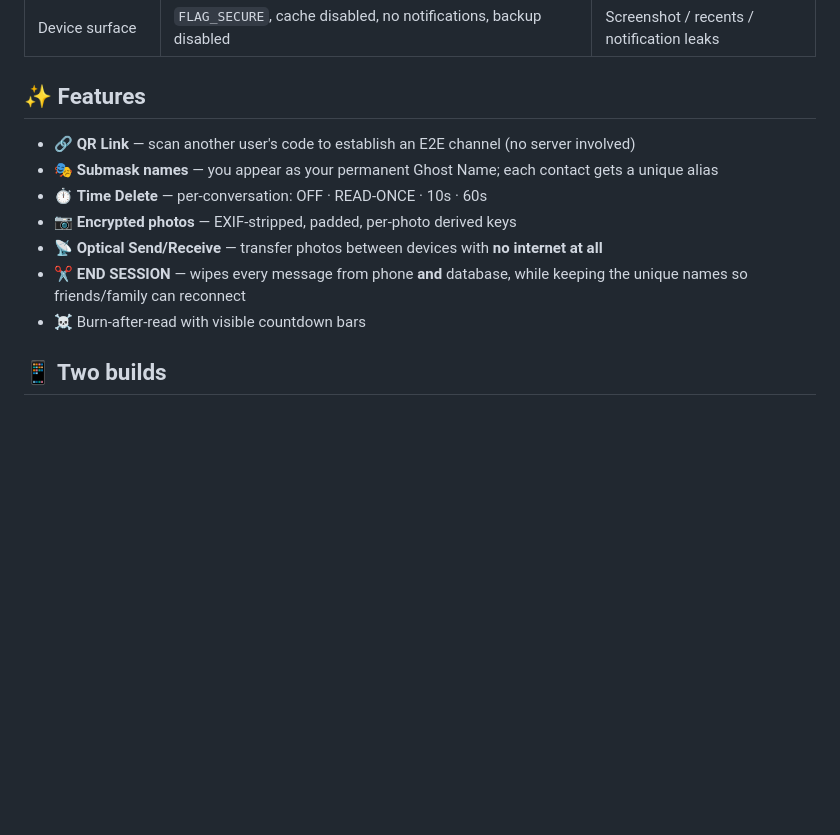
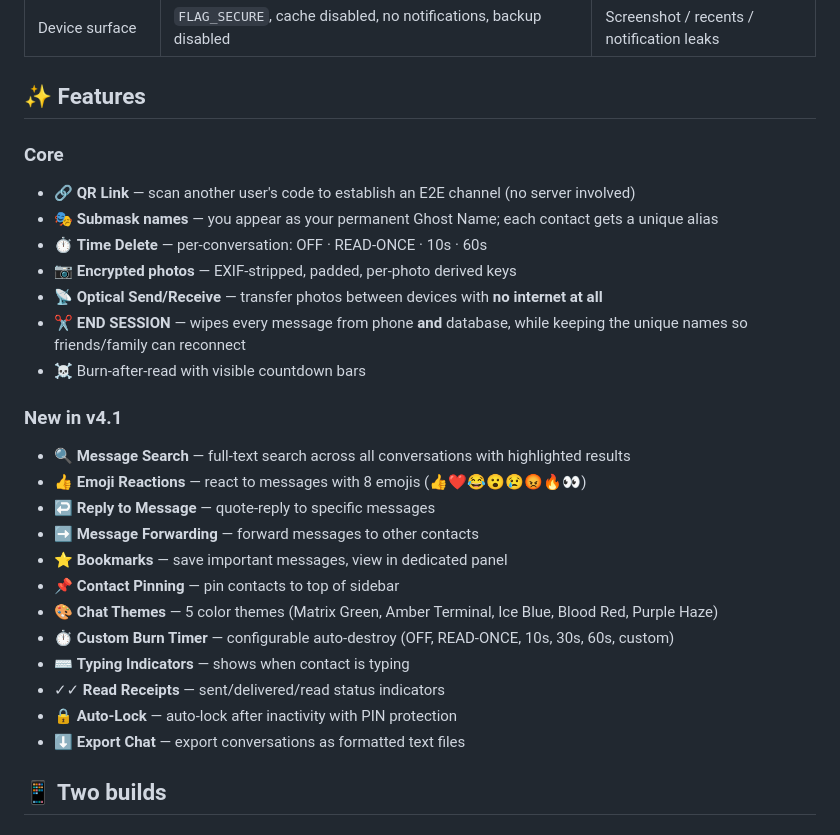
Before and after one commit to 1bush/Code-mors, a Markdown page: README.md, the part around the change. Rendered like a GitHub page; blank space fills up the shorter version.

Commit message:
docs: Update README with v4.1 feature list

```diff
--- a/README.md
+++ b/README.md
@@ -22,6 +22,7 @@ E2E encrypted messaging with QR pairing, permanent ghost identities, self-destru
 
 ## ✨ Features
 
+### Core
 - 🔗 **QR Link** — scan another user's code to establish an E2E channel (no server involved)
 - 🎭 **Submask names** — you appear as your permanent Ghost Name; each contact gets a unique alias
 - ⏱️ **Time Delete** — per-conversation: OFF · READ-ONCE · 10s · 60s
@@ -29,6 +30,20 @@ E2E encrypted messaging with QR pairing, permanent ghost identities, self-destru
 - 📡 **Optical Send/Receive** — transfer photos between devices with **no internet at all**
 - ✂️ **END SESSION** — wipes every message from phone **and** database, while keeping the unique names so friends/family can reconnect
 - ☠️ Burn-after-read with visible countdown bars
+
+### New in v4.1
+- 🔍 **Message Search** — full-text search across all conversations with highlighted results
+- 👍 **Emoji Reactions** — react to messages with 8 emojis (👍❤️😂😮😢😡🔥👀)
+- ↩️ **Reply to Message** — quote-reply to specific messages
+- ➡️ **Message Forwarding** — forward messages to other contacts
+- ⭐ **Bookmarks** — save important messages, view in dedicated panel
+- 📌 **Contact Pinning** — pin contacts to top of sidebar
+- 🎨 **Chat Themes** — 5 color themes (Matrix Green, Amber Terminal, Ice Blue, Blood Red, Purple Haze)
+- ⏱️ **Custom Burn Timer** — configurable auto-destroy (OFF, READ-ONCE, 10s, 30s, 60s, custom)
+- ⌨️ **Typing Indicators** — shows when contact is typing
+- ✓✓ **Read Receipts** — sent/delivered/read status indicators
+- 🔒 **Auto-Lock** — auto-lock after inactivity with PIN protection
+- ⬇️ **Export Chat** — export conversations as formatted text files
 
 ## 📱 Two builds
 
```
